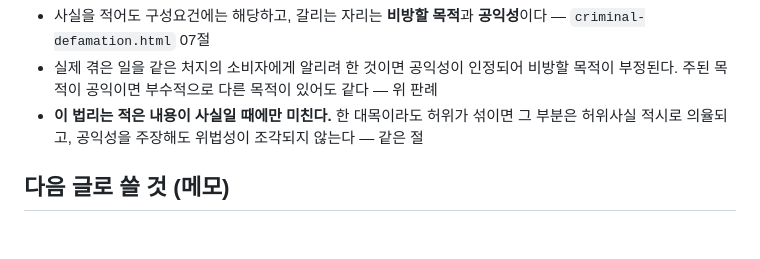
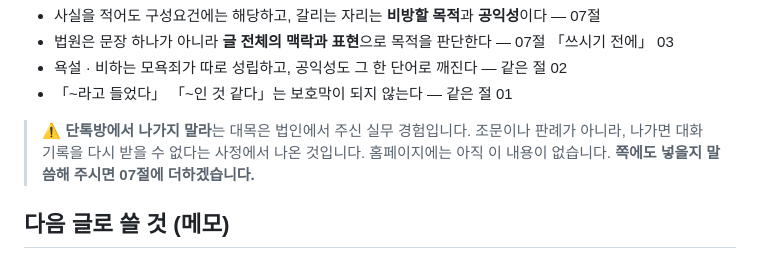
Before and after one commit to cheerleadersue-del/-, a Markdown page: docs/스레드-글-사이버명예훼손.md, the part around one of its changes. GitHub-like rendering; blank space fills up the shorter version.

```diff
--- a/docs/스레드-글-사이버명예훼손.md
+++ b/docs/스레드-글-사이버명예훼손.md
@@ -91,11 +91,17 @@
 - 사실을 적어도 구성요건에는 해당하고, 갈리는 자리는
-  **비방할 목적**과 **공익성**이다 — `criminal-defamation.html` 07절
-- 실제 겪은 일을 같은 처지의 소비자에게 알리려 한 것이면
-  공익성이 인정되어 비방할 목적이 부정된다. 주된 목적이 공익이면
-  부수적으로 다른 목적이 있어도 같다 — 위 판례
-- **이 법리는 적은 내용이 사실일 때에만 미친다.** 한 대목이라도
-  허위가 섞이면 그 부분은 허위사실 적시로 의율되고, 공익성을
-  주장해도 위법성이 조각되지 않는다 — 같은 절
+  **비방할 목적**과 **공익성**이다 — 07절
+- 법원은 문장 하나가 아니라 **글 전체의 맥락과 표현**으로
+  목적을 판단한다 — 07절 「쓰시기 전에」 03
+- 욕설 · 비하는 모욕죄가 따로 성립하고, 공익성도 그 한 단어로
+  깨진다 — 같은 절 02
+- 「~라고 들었다」 「~인 것 같다」는 보호막이 되지 않는다
+  — 같은 절 01
+
+> ⚠️ **단톡방에서 나가지 말라**는 대목은 법인에서 주신 실무
+> 경험입니다. 조문이나 판례가 아니라, 나가면 대화 기록을
+> 다시 받을 수 없다는 사정에서 나온 것입니다.
+> 홈페이지에는 아직 이 내용이 없습니다. **쪽에도 넣을지
+> 말씀해 주시면 07절에 더하겠습니다.**
 
 ## 다음 글로 쓸 것 (메모)
 
```
Also changed, not shown: other parts of docs/스레드-글-사이버명예훼손.md (+44 -44 lines).
